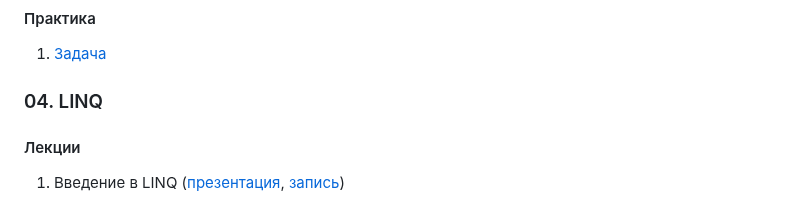
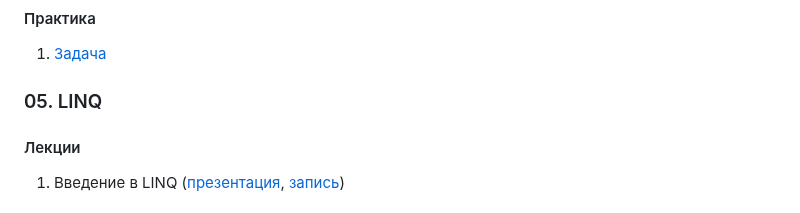
Before and after one commit to MihailRomanov/net_core_course, a Markdown page: README.md, the part around the change. Drawn GitHub-style.

Commit message:
Fix number

```diff
--- a/README.md
+++ b/README.md
@@ -62,7 +62,7 @@
 01. [Задача](/Modules/04.%20Basic%20BCL/task.md)
 
 
-### 04. LINQ
+### 05. LINQ
 #### Лекции
 
 01. Введение в LINQ ([презентация](/Modules/05.%20LINQ/01.%20Introduction%20to%20LINQ.pptx?raw=true), [запись](https://youtu.be/pTIN-2h5fnc))
```
